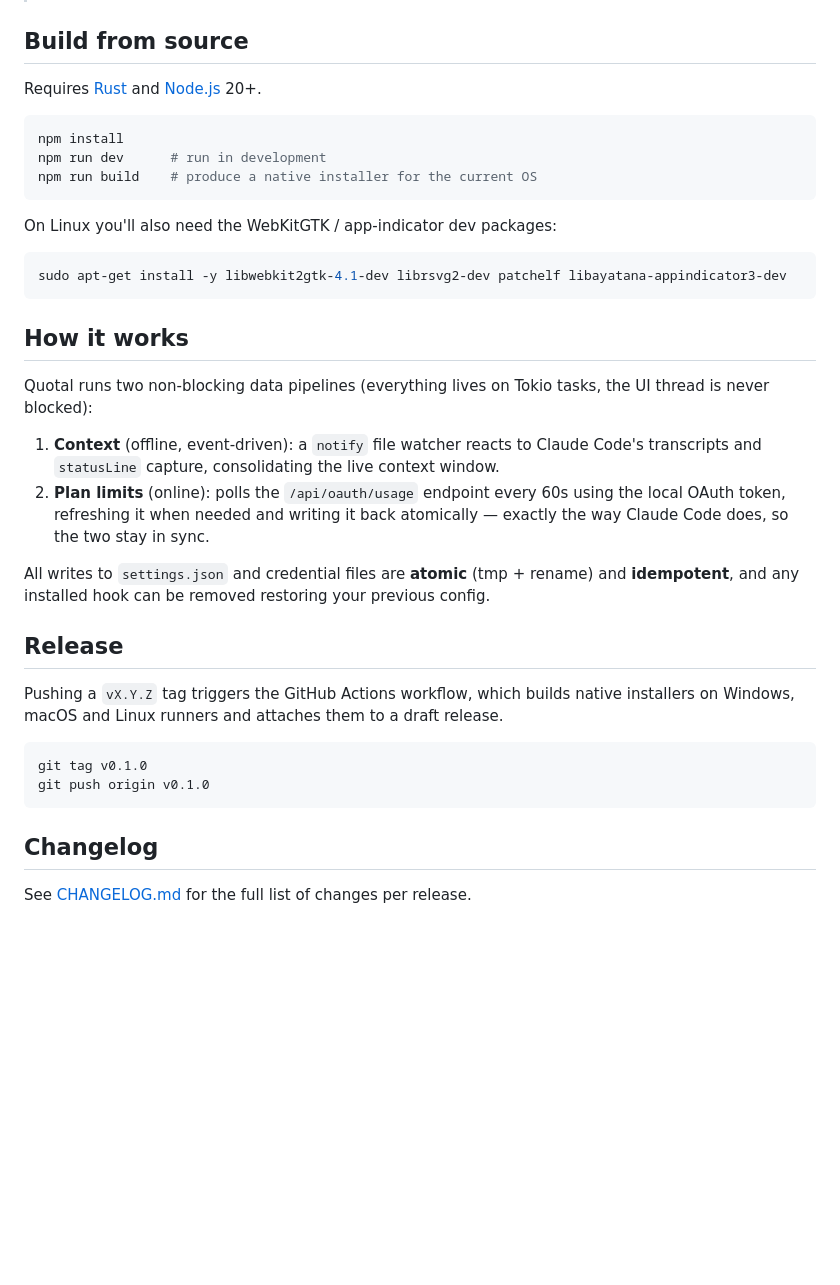
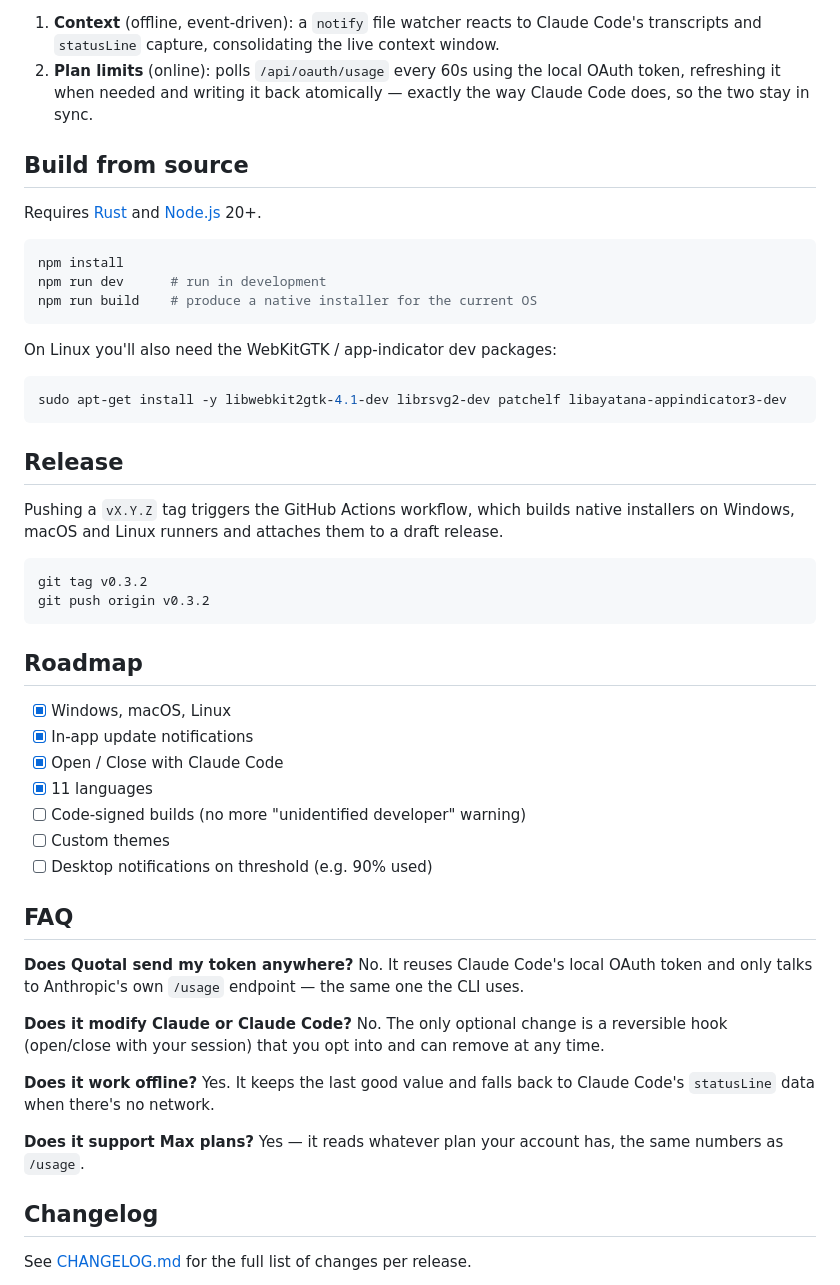
Before and after one commit to lopezinsua/quotal, a Markdown page: README.md, the part around one of its changes. Drawn GitHub-style; blank space fills up the shorter version.

````diff
--- a/README.md
+++ b/README.md
@@ -40,3 +159,8 @@ Grab the installer for your OS from the [latest release](https://github.com/lope
+1. **Context** (offline, event-driven): a `notify` file watcher reacts to Claude Code's
+   transcripts and `statusLine` capture, consolidating the live context window.
+2. **Plan limits** (online): polls `/api/oauth/usage` every 60s using the local OAuth
+   token, refreshing it when needed and writing it back atomically — exactly the way
+   Claude Code does, so the two stay in sync.
 
 ## Build from source
 
@@ -54,29 +178,42 @@ On Linux you'll also need the WebKitGTK / app-indicator dev packages:
 sudo apt-get install -y libwebkit2gtk-4.1-dev librsvg2-dev patchelf libayatana-appindicator3-dev
 ```
 
-## How it works
-
-Quotal runs two non-blocking data pipelines (everything lives on Tokio tasks, the UI
-thread is never blocked):
-
-1. **Context** (offline, event-driven): a `notify` file watcher reacts to Claude Code's
-   transcripts and `statusLine` capture, consolidating the live context window.
-2. **Plan limits** (online): polls the `/api/oauth/usage` endpoint every 60s using the
-   local OAuth token, refreshing it when needed and writing it back atomically — exactly
-   the way Claude Code does, so the two stay in sync.
-
-All writes to `settings.json` and credential files are **atomic** (tmp + rename) and
-**idempotent**, and any installed hook can be removed restoring your previous config.
-
 ## Release
 
 Pushing a `vX.Y.Z` tag triggers the GitHub Actions workflow, which builds native
 installers on Windows, macOS and Linux runners and attaches them to a draft release.
 
 ```bash
-git tag v0.1.0
-git push origin v0.1.0
+git tag v0.3.2
+git push origin v0.3.2
 ```
+
+## Roadmap
+
+- [x] Windows, macOS, Linux
+- [x] In-app update notifications
+- [x] Open / Close with Claude Code
+- [x] 11 languages
+- [ ] Code-signed builds (no more "unidentified developer" warning)
+- [ ] Custom themes
+- [ ] Desktop notifications on threshold (e.g. 90% used)
+
+## FAQ
+
+**Does Quotal send my token anywhere?**
+No. It reuses Claude Code's local OAuth token and only talks to Anthropic's own
+`/usage` endpoint — the same one the CLI uses.
+
+**Does it modify Claude or Claude Code?**
+No. The only optional change is a reversible hook (open/close with your session) that
+you opt into and can remove at any time.
+
+**Does it work offline?**
+Yes. It keeps the last good value and falls back to Claude Code's `statusLine` data
+when there's no network.
+
+**Does it support Max plans?**
+Yes — it reads whatever plan your account has, the same numbers as `/usage`.
 
 ## Changelog
 
````
Also changed, not shown: other parts of README.md (+145 -26 lines), docs/media/logo.png (added), docs/media/tray-critical.png (added), docs/media/tray-normal.png (added), docs/media/tray-warning.png (added).
